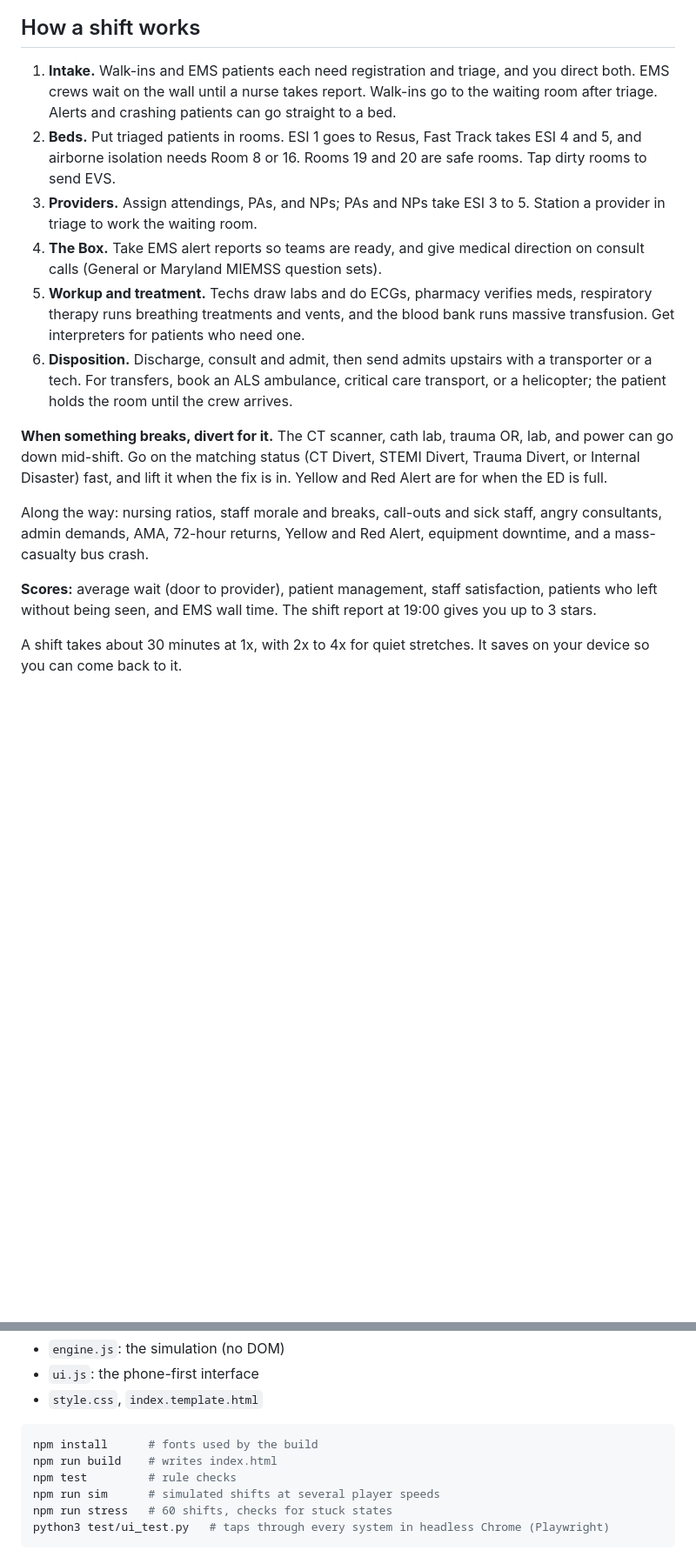
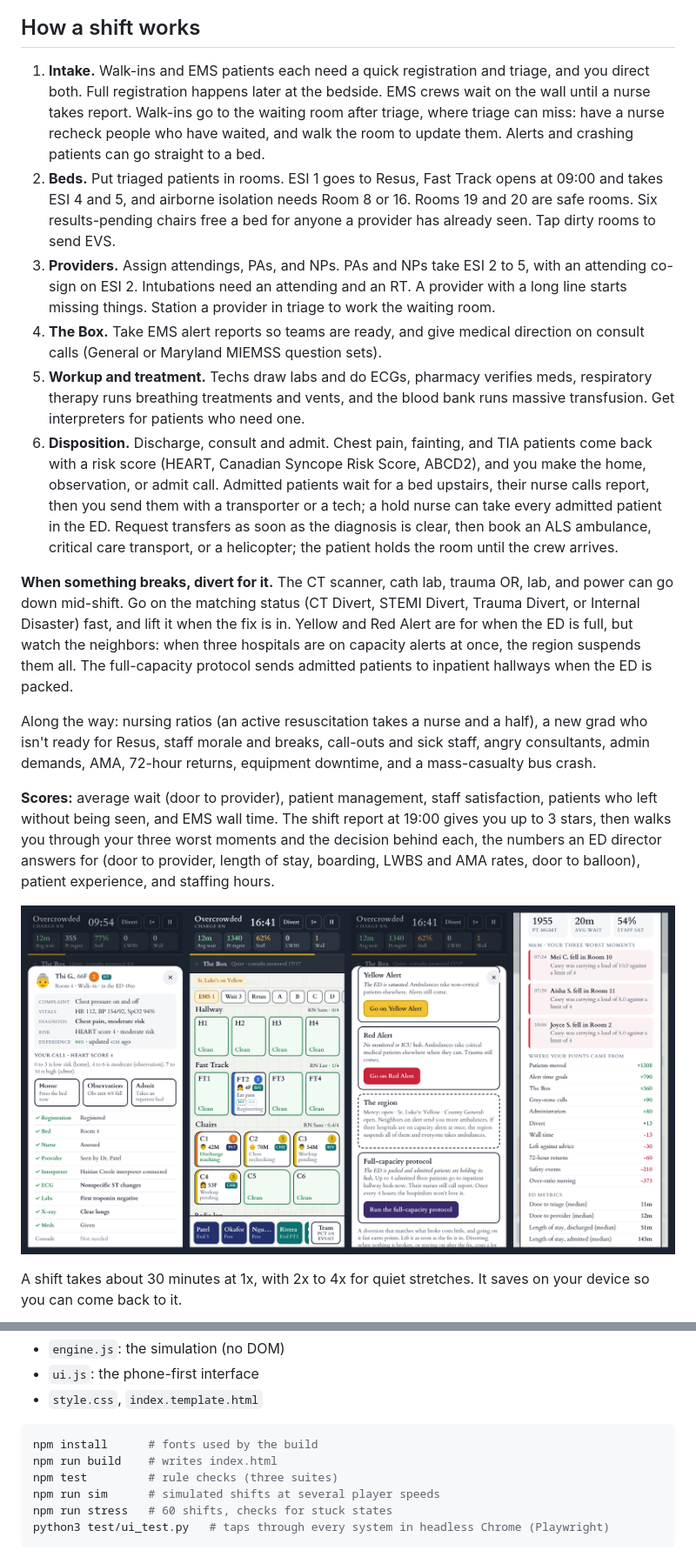
Before and after one commit to mussidik1/Overcrowded-ED-Game, a Markdown page: README.md, 2 parts joined by grey strips. Shown at 87% size. Drawn GitHub-style; pictures changed too: docs/screenshots/judgment-calls.png (added); blank space fills up the shorter version.

````diff
--- a/README.md
+++ b/README.md
@@ -8,18 +8,20 @@ You're the charge nurse for a 32-bed emergency department, 07:00 to 19:00. Patie
 
 ## How a shift works
 
-1. **Intake.** Walk-ins and EMS patients each need registration and triage, and you direct both. EMS crews wait on the wall until a nurse takes report. Walk-ins go to the waiting room after triage. Alerts and crashing patients can go straight to a bed.
-2. **Beds.** Put triaged patients in rooms. ESI 1 goes to Resus, Fast Track takes ESI 4 and 5, and airborne isolation needs Room 8 or 16. Rooms 19 and 20 are safe rooms. Tap dirty rooms to send EVS.
-3. **Providers.** Assign attendings, PAs, and NPs; PAs and NPs take ESI 3 to 5. Station a provider in triage to work the waiting room.
+1. **Intake.** Walk-ins and EMS patients each need a quick registration and triage, and you direct both. Full registration happens later at the bedside. EMS crews wait on the wall until a nurse takes report. Walk-ins go to the waiting room after triage, where triage can miss: have a nurse recheck people who have waited, and walk the room to update them. Alerts and crashing patients can go straight to a bed.
+2. **Beds.** Put triaged patients in rooms. ESI 1 goes to Resus, Fast Track opens at 09:00 and takes ESI 4 and 5, and airborne isolation needs Room 8 or 16. Rooms 19 and 20 are safe rooms. Six results-pending chairs free a bed for anyone a provider has already seen. Tap dirty rooms to send EVS.
+3. **Providers.** Assign attendings, PAs, and NPs. PAs and NPs take ESI 2 to 5, with an attending co-sign on ESI 2. Intubations need an attending and an RT. A provider with a long line starts missing things. Station a provider in triage to work the waiting room.
 4. **The Box.** Take EMS alert reports so teams are ready, and give medical direction on consult calls (General or Maryland MIEMSS question sets).
 5. **Workup and treatment.** Techs draw labs and do ECGs, pharmacy verifies meds, respiratory therapy runs breathing treatments and vents, and the blood bank runs massive transfusion. Get interpreters for patients who need one.
-6. **Disposition.** Discharge, consult and admit, then send admits upstairs with a transporter or a tech. For transfers, book an ALS ambulance, critical care transport, or a helicopter; the patient holds the room until the crew arrives.
+6. **Disposition.** Discharge, consult and admit. Chest pain, fainting, and TIA patients come back with a risk score (HEART, Canadian Syncope Risk Score, ABCD2), and you make the home, observation, or admit call. Admitted patients wait for a bed upstairs, their nurse calls report, then you send them with a transporter or a tech; a hold nurse can take every admitted patient in the ED. Request transfers as soon as the diagnosis is clear, then book an ALS ambulance, critical care transport, or a helicopter; the patient holds the room until the crew arrives.
 
-**When something breaks, divert for it.** The CT scanner, cath lab, trauma OR, lab, and power can go down mid-shift. Go on the matching status (CT Divert, STEMI Divert, Trauma Divert, or Internal Disaster) fast, and lift it when the fix is in. Yellow and Red Alert are for when the ED is full.
+**When something breaks, divert for it.** The CT scanner, cath lab, trauma OR, lab, and power can go down mid-shift. Go on the matching status (CT Divert, STEMI Divert, Trauma Divert, or Internal Disaster) fast, and lift it when the fix is in. Yellow and Red Alert are for when the ED is full, but watch the neighbors: when three hospitals are on capacity alerts at once, the region suspends them all. The full-capacity protocol sends admitted patients to inpatient hallways when the ED is packed.
 
-Along the way: nursing ratios, staff morale and breaks, call-outs and sick staff, angry consultants, admin demands, AMA, 72-hour returns, Yellow and Red Alert, equipment downtime, and a mass-casualty bus crash.
+Along the way: nursing ratios (an active resuscitation takes a nurse and a half), a new grad who isn't ready for Resus, staff morale and breaks, call-outs and sick staff, angry consultants, admin demands, AMA, 72-hour returns, equipment downtime, and a mass-casualty bus crash.
 
-**Scores:** average wait (door to provider), patient management, staff satisfaction, patients who left without being seen, and EMS wall time. The shift report at 19:00 gives you up to 3 stars.
+**Scores:** average wait (door to provider), patient management, staff satisfaction, patients who left without being seen, and EMS wall time. The shift report at 19:00 gives you up to 3 stars, then walks you through your three worst moments and the decision behind each, the numbers an ED director answers for (door to provider, length of stay, boarding, LWBS and AMA rates, door to balloon), patient experience, and staffing hours.
+
+![A gray-zone call, results-pending chairs, the capacity sheet, and the M&M](docs/screenshots/judgment-calls.png)
 
 A shift takes about 30 minutes at 1x, with 2x to 4x for quiet stretches. It saves on your device so you can come back to it.
 
@@ -41,7 +43,7 @@ The game ships as one self-contained `index.html`, with the engine, UI, styles,
 ```sh
 npm install      # fonts used by the build
 npm run build    # writes index.html
-npm test         # rule checks
+npm test         # rule checks (three suites)
 npm run sim      # simulated shifts at several player speeds
 npm run stress   # 60 shifts, checks for stuck states
 python3 test/ui_test.py   # taps through every system in headless Chrome (Playwright)
````
Also changed, not shown: 10 other files.
